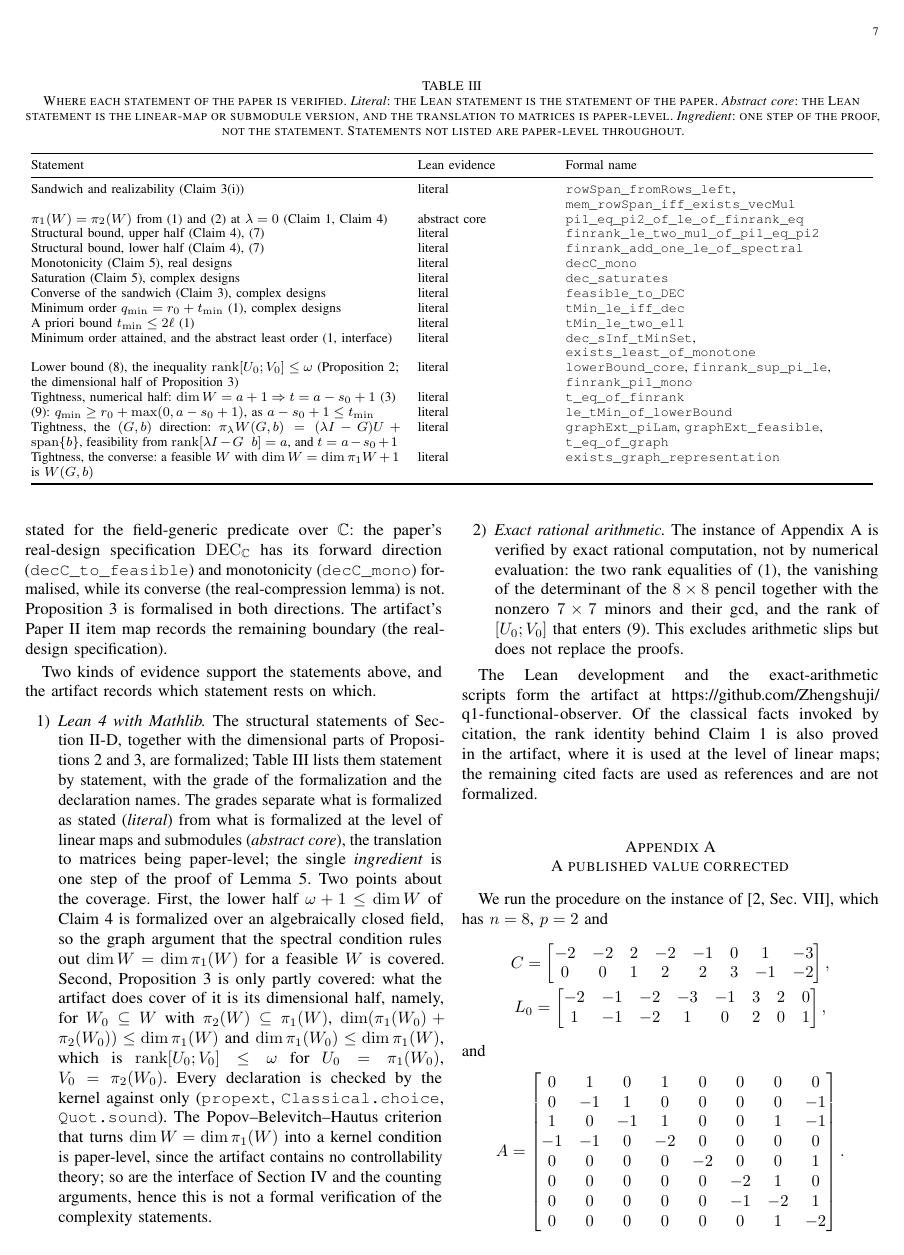
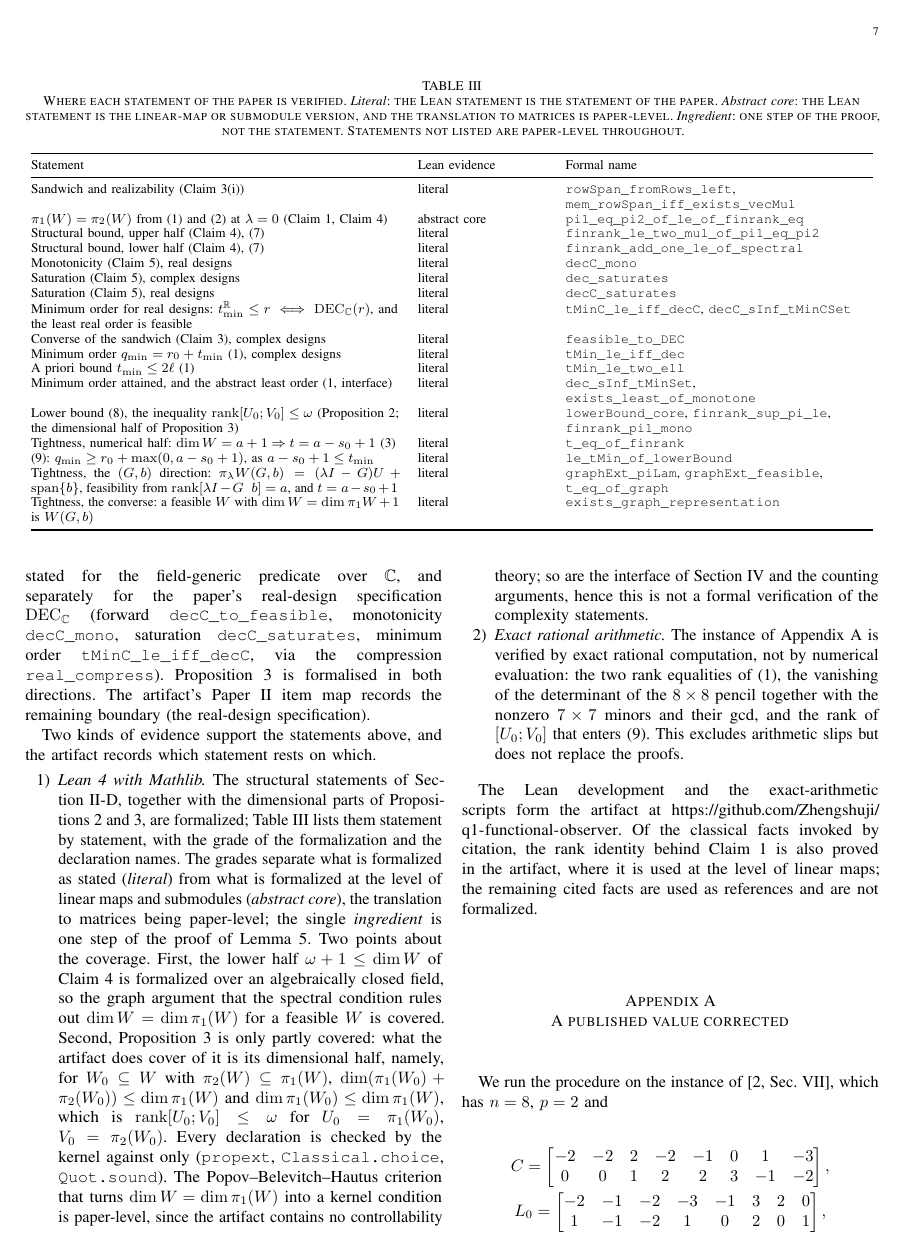
Before and after one commit to Zhengshuji/q1-functional-observer, a LaTeX paper (paper/paper_II_minorder.tex): page 7 of 8. Compiled offline with pdfLaTeX.

Commit message:
整理：Paper II 论文证据表与 proof map 记录 DECℂ 饱和与最小阶

```diff
--- a/paper/paper_II_minorder.tex
+++ b/paper/paper_II_minorder.tex
@@ -761,6 +761,8 @@ Structural bound, lower half (Claim~\ref{claim:struct}), \eqref{eq:struct} & lit
 \texttt{finrank\_add\_one\_le\_of\_spectral} \\
 Monotonicity (Claim~\ref{lem:monotone}), real designs & literal & \texttt{decC\_mono} \\
 Saturation (Claim~\ref{lem:monotone}), complex designs & literal & \texttt{dec\_saturates} \\
+Saturation (Claim~\ref{lem:monotone}), real designs & literal & \texttt{decC\_saturates} \\
+Minimum order for real designs: $t_{\min}^{\mathbb R}\le r\iff\mathrm{DEC}_{\mathbb C}(r)$, and the least real order is feasible & literal & \texttt{tMinC\_le\_iff\_decC}, \texttt{decC\_sInf\_tMinCSet} \\
 Converse of the sandwich (Claim~\ref{claim:sandwich}), complex designs & literal &
 \texttt{feasible\_to\_DEC} \\
 Minimum order $q_{\min}=r_0+t_{\min}$ (\ref{prop:minorder}), complex designs & literal &
@@ -787,9 +789,10 @@ Tightness, the converse: a feasible $W$ with $\dim W=\dim\pi_1W+1$ is $W(G,b)$ &
 The quotient identity is \texttt{t\_eq\_finrank\_sub}, and the bound
 $t_{\min}\le 2\ell$ is \texttt{tMin\_le\_two\_ell}.  The minimum-order identity
 $q_{\min}=r_0+t_{\min}$ is \texttt{tMin\_le\_iff\_dec}, stated for the field-generic predicate over
-$\mathbb C$: the paper's real-design specification $\mathrm{DEC}_{\mathbb C}$ has its forward direction
-(\texttt{decC\_to\_feasible}) and monotonicity (\texttt{decC\_mono}) formalised, while its converse
-(the real-compression lemma) is not.  Proposition~\ref{prop:tight} is formalised in both directions.  The artifact's Paper II item map
+$\mathbb C$, and separately for the paper's real-design specification $\mathrm{DEC}_{\mathbb C}$
+(forward \texttt{decC\_to\_feasible}, monotonicity \texttt{decC\_mono}, saturation
+\texttt{decC\_saturates}, minimum order \texttt{tMinC\_le\_iff\_decC}, via the compression
+\texttt{real\_compress}).  Proposition~\ref{prop:tight} is formalised in both directions.  The artifact's Paper II item map
 records the remaining boundary (the real-design specification).
 
 Two kinds of evidence support the statements above, and the artifact records which statement rests on
```
Also changed, not shown: docs/PAPER_II_PROOF_MAP.md (+3 -1 lines), paper/paper_II_minorder.pdf.
